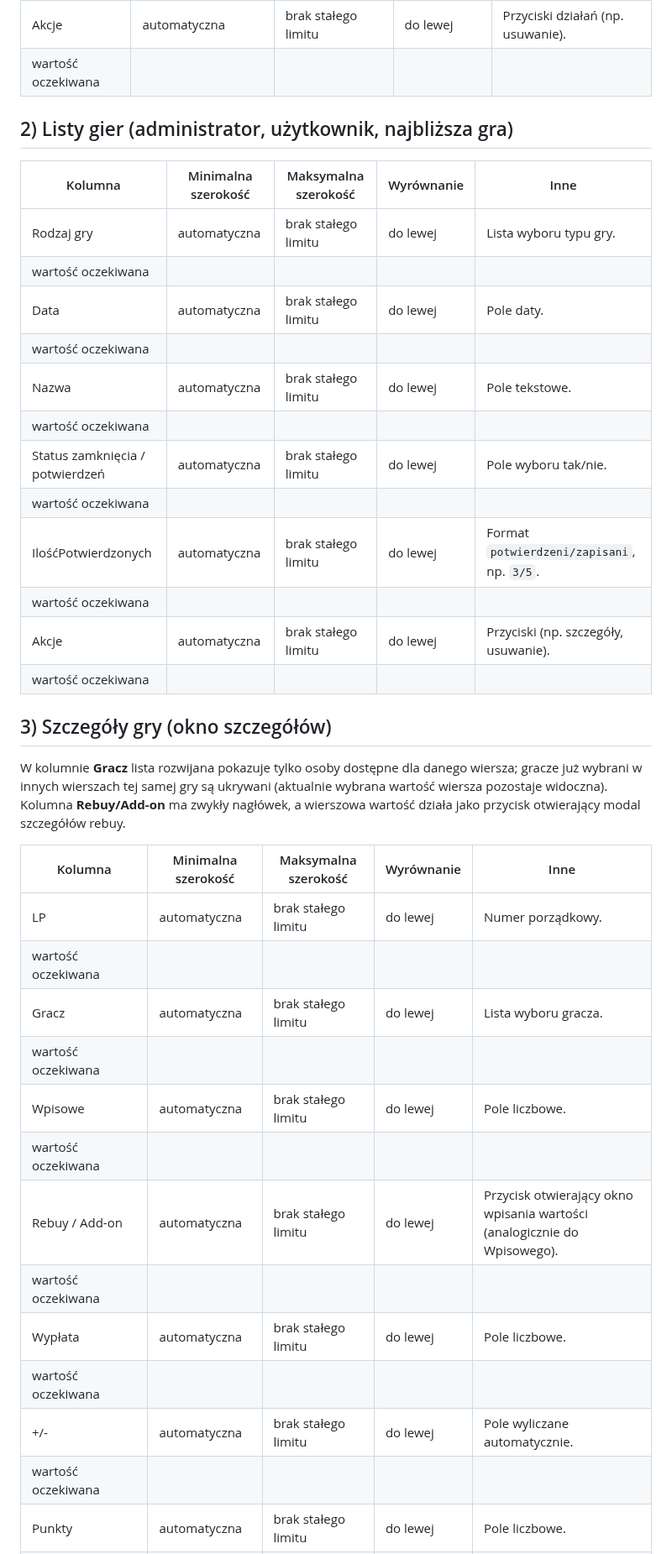
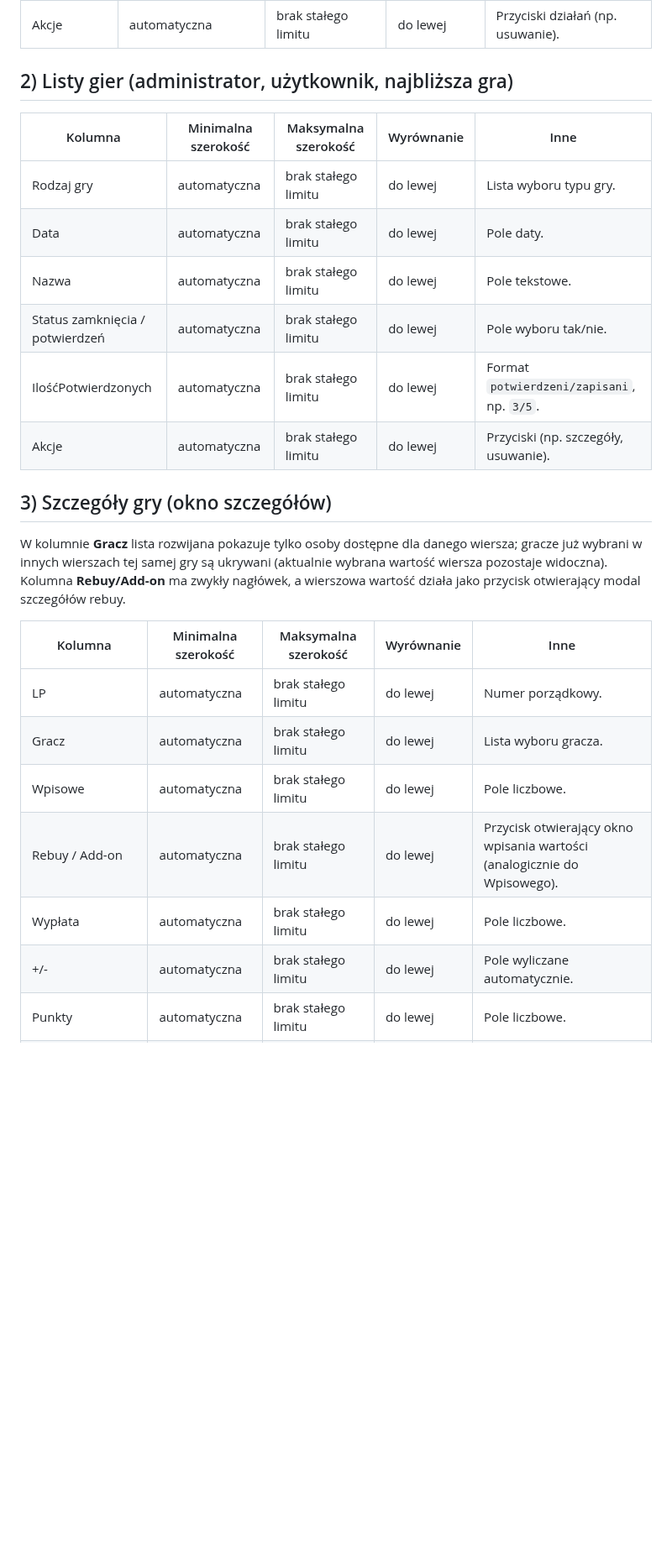
Before and after one commit to CuteLittleGoat/Karty, a Markdown page: Kolumny.md, the part around one of its changes. Shown at 84% size. Drawn GitHub-style; blank space fills up the shorter version.

```diff
--- a/Kolumny.md
+++ b/Kolumny.md
@@ -32,22 +22,15 @@
 | Akcje | automatyczna | brak stałego limitu | do lewej | Przyciski działań (np. usuwanie). |
-| wartość oczekiwana |  |  |  |  |
 
 ## 2) Listy gier (administrator, użytkownik, najbliższa gra)
 
 | Kolumna | Minimalna szerokość | Maksymalna szerokość | Wyrównanie | Inne |
 |---|---|---|---|---|
 | Rodzaj gry | automatyczna | brak stałego limitu | do lewej | Lista wyboru typu gry. |
-| wartość oczekiwana |  |  |  |  |
 | Data | automatyczna | brak stałego limitu | do lewej | Pole daty. |
-| wartość oczekiwana |  |  |  |  |
 | Nazwa | automatyczna | brak stałego limitu | do lewej | Pole tekstowe. |
-| wartość oczekiwana |  |  |  |  |
 | Status zamknięcia / potwierdzeń | automatyczna | brak stałego limitu | do lewej | Pole wyboru tak/nie. |
-| wartość oczekiwana |  |  |  |  |
 | IlośćPotwierdzonych | automatyczna | brak stałego limitu | do lewej | Format `potwierdzeni/zapisani`, np. `3/5`. |
-| wartość oczekiwana |  |  |  |  |
 | Akcje | automatyczna | brak stałego limitu | do lewej | Przyciski (np. szczegóły, usuwanie). |
-| wartość oczekiwana |  |  |  |  |
 
 ## 3) Szczegóły gry (okno szczegółów)
 
@@ -56,15 +39,9 @@ W kolumnie **Gracz** lista rozwijana pokazuje tylko osoby dostępne dla danego w
 | Kolumna | Minimalna szerokość | Maksymalna szerokość | Wyrównanie | Inne |
 |---|---|---|---|---|
 | LP | automatyczna | brak stałego limitu | do lewej | Numer porządkowy. |
-| wartość oczekiwana |  |  |  |  |
 | Gracz | automatyczna | brak stałego limitu | do lewej | Lista wyboru gracza. |
-| wartość oczekiwana |  |  |  |  |
 | Wpisowe | automatyczna | brak stałego limitu | do lewej | Pole liczbowe. |
-| wartość oczekiwana |  |  |  |  |
 | Rebuy / Add-on | automatyczna | brak stałego limitu | do lewej | Przycisk otwierający okno wpisania wartości (analogicznie do Wpisowego). |
-| wartość oczekiwana |  |  |  |  |
 | Wypłata | automatyczna | brak stałego limitu | do lewej | Pole liczbowe. |
-| wartość oczekiwana |  |  |  |  |
 | +/- | automatyczna | brak stałego limitu | do lewej | Pole wyliczane automatycznie. |
-| wartość oczekiwana |  |  |  |  |
 | Punkty | automatyczna | brak stałego limitu | do lewej | Pole liczbowe. |
```
Also changed, not shown: other parts of Kolumny.md (+0 -85 lines).
